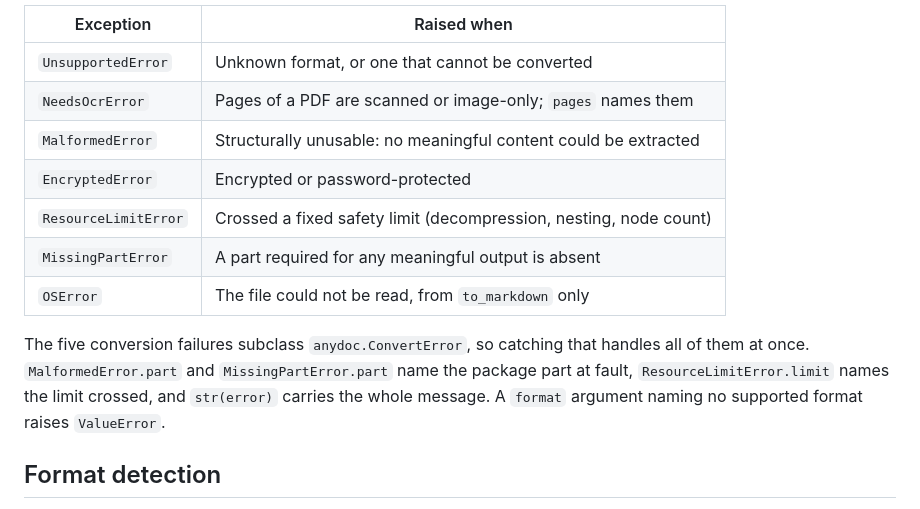
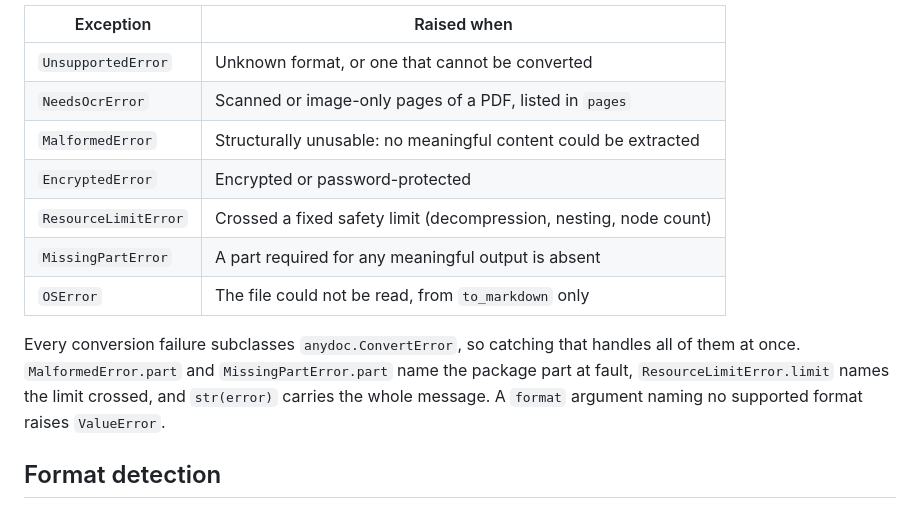
Before and after one commit to 789987777777/anydoc, a Markdown page: python/README.md, the part around the change. Drawn GitHub-style.

Commit message:
docs(python): count the conversion failures after needsocr

```diff
--- a/python/README.md
+++ b/python/README.md
@@ -60,14 +60,14 @@ except (anydoc.EncryptedError, anydoc.UnsupportedError) as error:
 | Exception            | Raised when                                                         |
 | -------------------- | ------------------------------------------------------------------- |
 | `UnsupportedError`   | Unknown format, or one that cannot be converted                     |
-| `NeedsOcrError`      | Pages of a PDF are scanned or image-only; `pages` names them        |
+| `NeedsOcrError`      | Scanned or image-only pages of a PDF, listed in `pages`             |
 | `MalformedError`     | Structurally unusable: no meaningful content could be extracted     |
 | `EncryptedError`     | Encrypted or password-protected                                     |
 | `ResourceLimitError` | Crossed a fixed safety limit (decompression, nesting, node count)   |
 | `MissingPartError`   | A part required for any meaningful output is absent                 |
 | `OSError`            | The file could not be read, from `to_markdown` only                 |
 
-The five conversion failures subclass `anydoc.ConvertError`, so catching that handles all of them at once. `MalformedError.part` and `MissingPartError.part` name the package part at fault, `ResourceLimitError.limit` names the limit crossed, and `str(error)` carries the whole message. A `format` argument naming no supported format raises `ValueError`.
+Every conversion failure subclasses `anydoc.ConvertError`, so catching that handles all of them at once. `MalformedError.part` and `MissingPartError.part` name the package part at fault, `ResourceLimitError.limit` names the limit crossed, and `str(error)` carries the whole message. A `format` argument naming no supported format raises `ValueError`.
 
 ## Format detection
 
```
Also changed, not shown: README.md (+1 -1 lines), node/README.md (+1 -1 lines).
